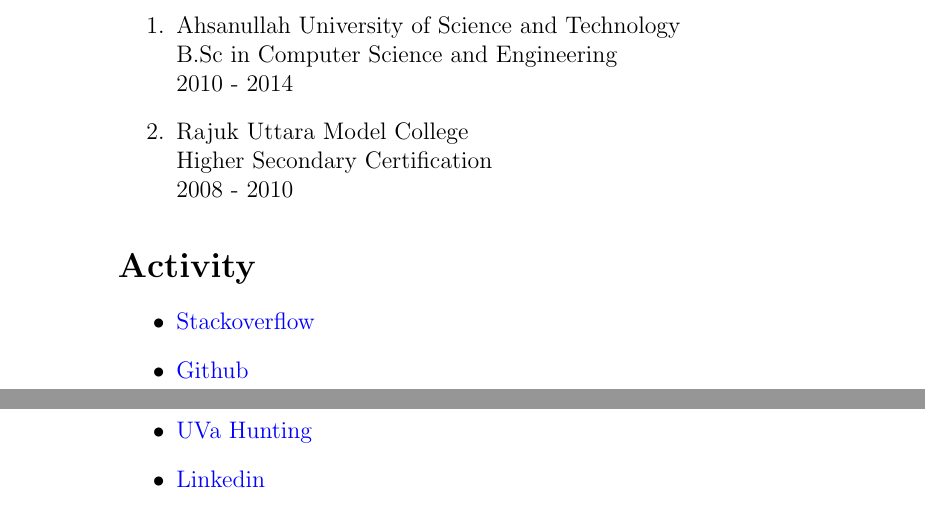
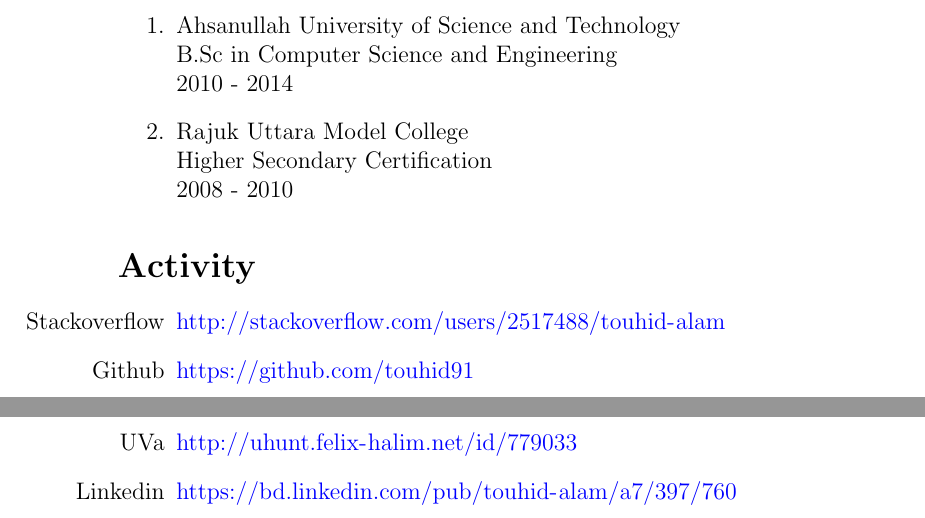
Before and after one commit to touhid91/dokltx, a LaTeX CV (CV.tex, which reads pages/links.tex): two parts of pages 2 and 3 of 3, joined at a grey line, cut so that both start at the same text. Compiled offline with pdfLaTeX.

Commit message:
Update links

```diff
--- a/pages/links.tex
+++ b/pages/links.tex
@@ -1,8 +1,8 @@
 \section{Activity}
 
 \begin{itemize}
-  \item \hyperlink{http://stackoverflow.com/users/2517488/touhid-alam}{Stackoverflow}
-  \item \hyperlink{https://github.com/touhid91}{Github}
-  \item \hyperlink{http://uhunt.felix-halim.net/id/779033}{UVa Hunting}
-  \item \hyperlink{https://bd.linkedin.com/pub/touhid-alam/a7/397/760}{Linkedin}
+  \item[Stackoverflow] \url{http://stackoverflow.com/users/2517488/touhid-alam}
+  \item[Github] \url{https://github.com/touhid91}
+  \item[UVa] \url{http://uhunt.felix-halim.net/id/779033}
+  \item[Linkedin] \url{https://bd.linkedin.com/pub/touhid-alam/a7/397/760}
 \end{itemize}
```
